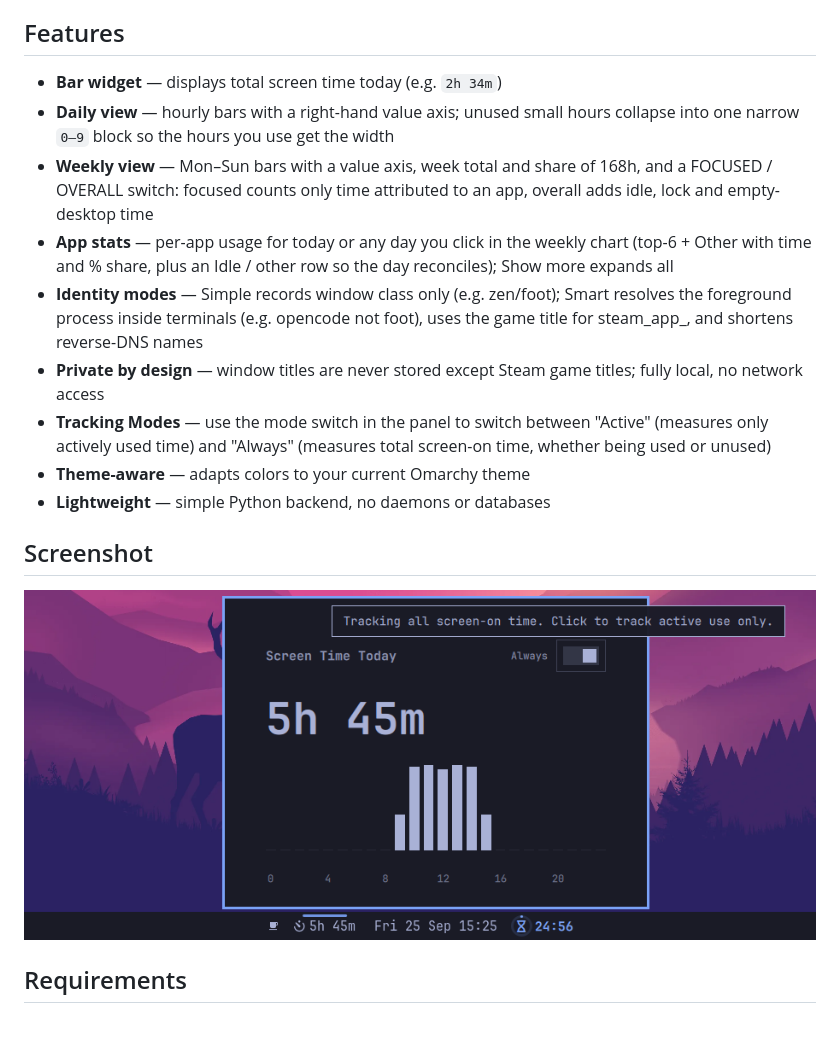
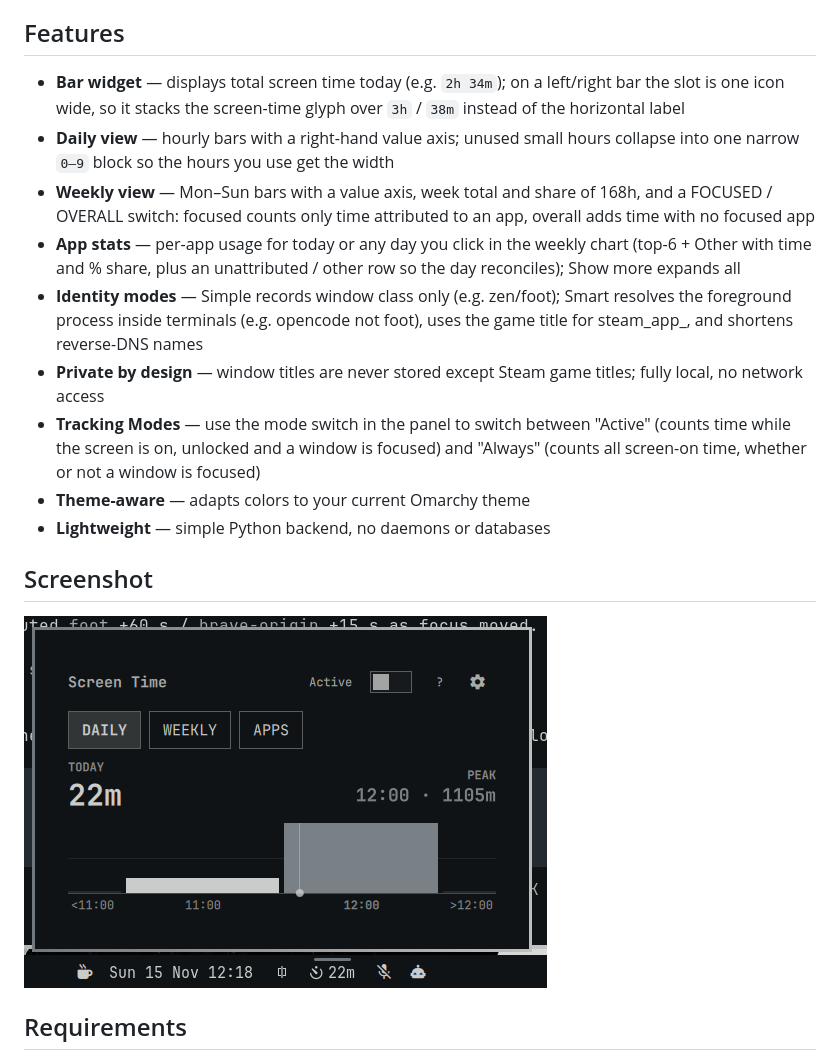
Before and after one commit to kamal-v8/omasot, a Markdown page: README.md, the part around one of its changes. Drawn GitHub-style; pictures changed too: preview.png; blank space fills up the shorter version.

```diff
--- a/README.md
+++ b/README.md
@@ -4,13 +4,13 @@ A lightweight screen time tracker plugin for the [Omarchy](https://omarchy.org/)
 
 ## Features
 
-- **Bar widget** — displays total screen time today (e.g. `2h 34m`)
+- **Bar widget** — displays total screen time today (e.g. `2h 34m`); on a left/right bar the slot is one icon wide, so it stacks the screen-time glyph over `3h` / `38m` instead of the horizontal label
 - **Daily view** — hourly bars with a right-hand value axis; unused small hours collapse into one narrow `0–9` block so the hours you use get the width
-- **Weekly view** — Mon–Sun bars with a value axis, week total and share of 168h, and a FOCUSED / OVERALL switch: focused counts only time attributed to an app, overall adds idle, lock and empty-desktop time
-- **App stats** — per-app usage for today or any day you click in the weekly chart (top-6 + Other with time and % share, plus an Idle / other row so the day reconciles); Show more expands all
+- **Weekly view** — Mon–Sun bars with a value axis, week total and share of 168h, and a FOCUSED / OVERALL switch: focused counts only time attributed to an app, overall adds time with no focused app
+- **App stats** — per-app usage for today or any day you click in the weekly chart (top-6 + Other with time and % share, plus an unattributed / other row so the day reconciles); Show more expands all
 - **Identity modes** — Simple records window class only (e.g. zen/foot); Smart resolves the foreground process inside terminals (e.g. opencode not foot), uses the game title for steam_app_<id>, and shortens reverse-DNS names
 - **Private by design** — window titles are never stored except Steam game titles; fully local, no network access
-- **Tracking Modes** — use the mode switch in the panel to switch between "Active" (measures only actively used time) and "Always" (measures total screen-on time, whether being used or unused)
+- **Tracking Modes** — use the mode switch in the panel to switch between "Active" (counts time while the screen is on, unlocked and a window is focused) and "Always" (counts all screen-on time, whether or not a window is focused)
 - **Theme-aware** — adapts colors to your current Omarchy theme
 - **Lightweight** — simple Python backend, no daemons or databases
 
```
Also changed, not shown: other parts of README.md (+11 -10 lines), 8 other files.
